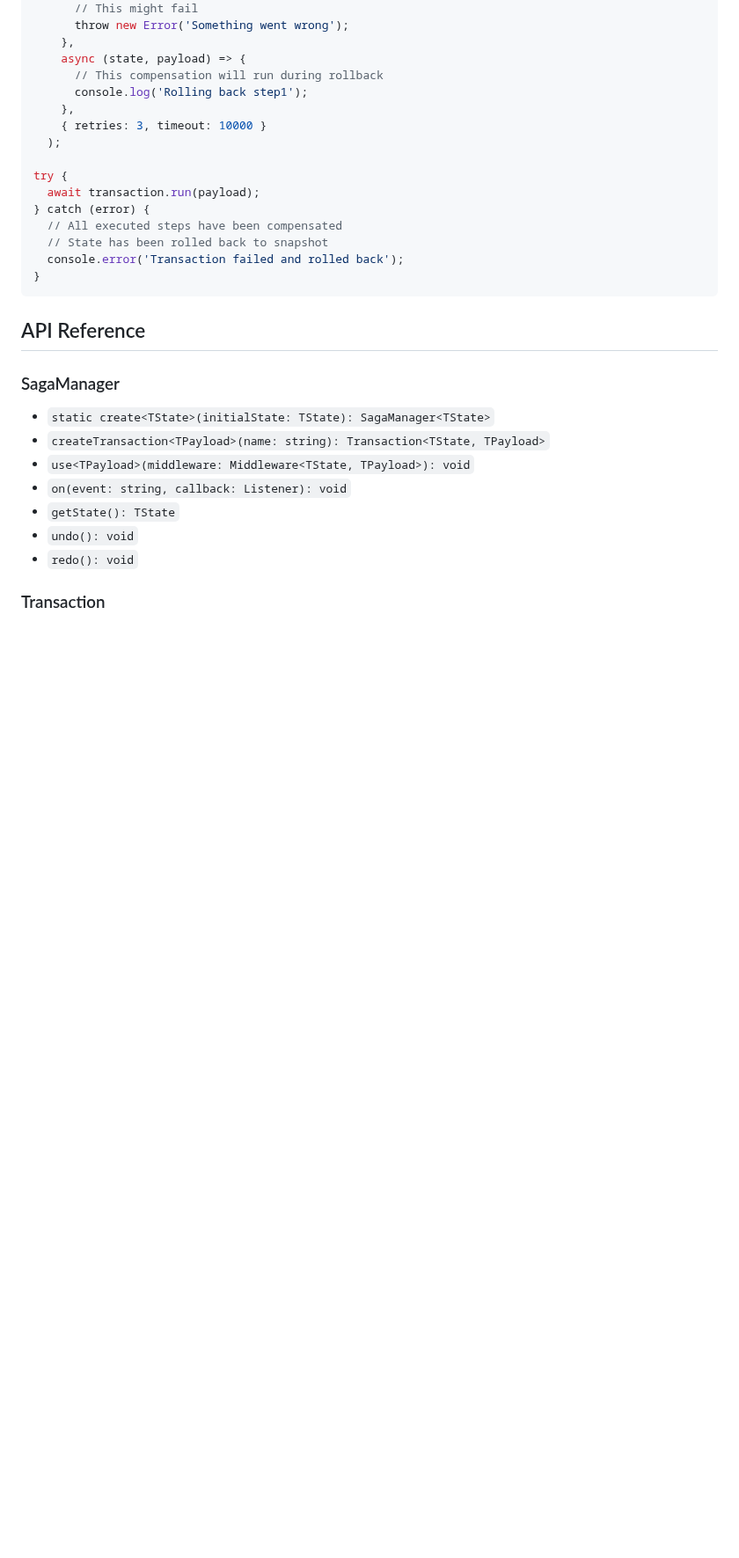
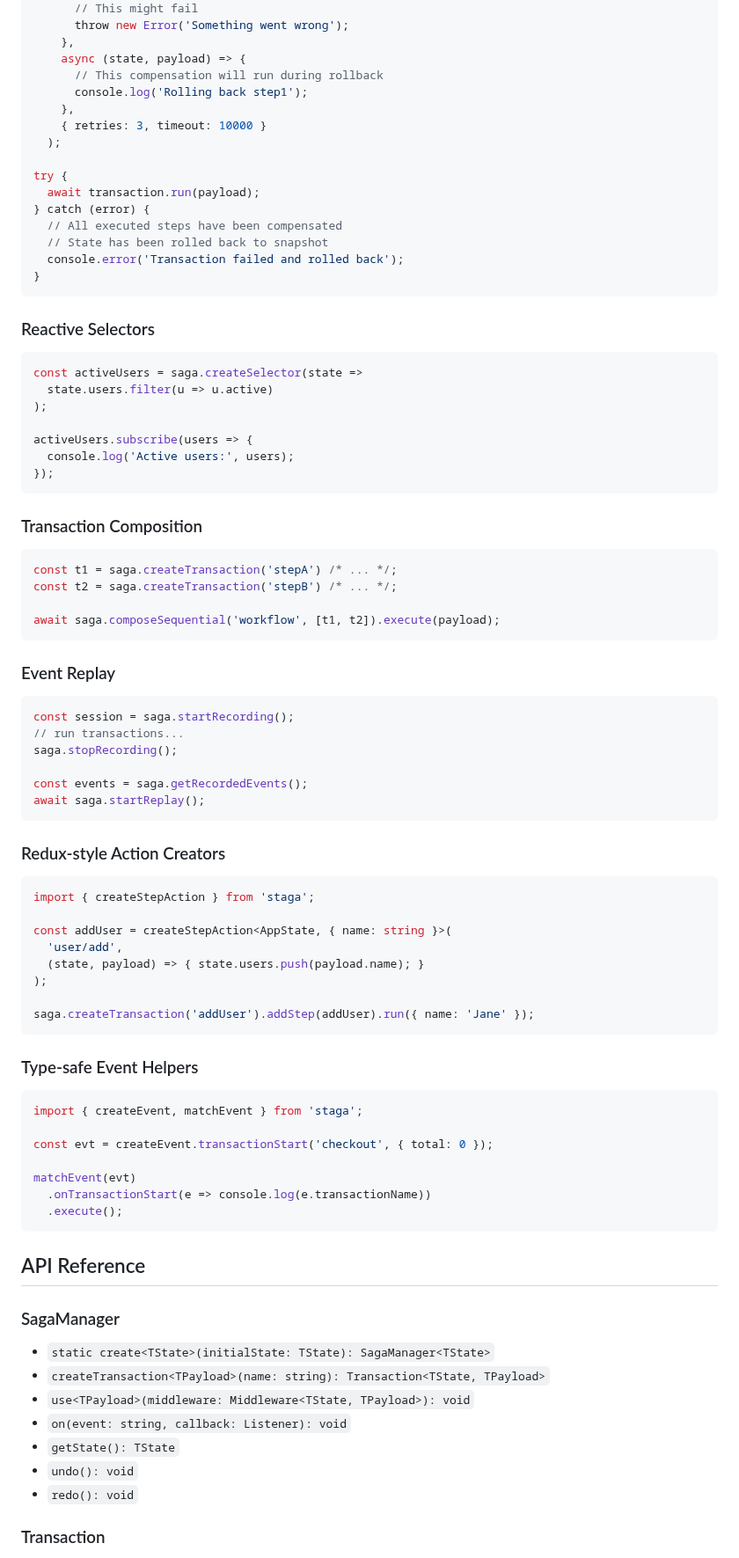
Before and after one commit to kubarskii/staga, a Markdown page: README.md, the part around one of its changes. Shown at 88% size. GitHub-like rendering; blank space fills up the shorter version.

Commit message:
docs: document advanced features

````diff
--- a/README.md
+++ b/README.md
@@ -230,6 +235,63 @@ try {
 }
 ```
 
+### Reactive Selectors
+
+```typescript
+const activeUsers = saga.createSelector(state =>
+  state.users.filter(u => u.active)
+);
+
+activeUsers.subscribe(users => {
+  console.log('Active users:', users);
+});
+```
+
+### Transaction Composition
+
+```typescript
+const t1 = saga.createTransaction('stepA') /* ... */;
+const t2 = saga.createTransaction('stepB') /* ... */;
+
+await saga.composeSequential('workflow', [t1, t2]).execute(payload);
+```
+
+### Event Replay
+
+```typescript
+const session = saga.startRecording();
+// run transactions...
+saga.stopRecording();
+
+const events = saga.getRecordedEvents();
+await saga.startReplay();
+```
+
+### Redux-style Action Creators
+
+```typescript
+import { createStepAction } from 'staga';
+
+const addUser = createStepAction<AppState, { name: string }>(
+  'user/add',
+  (state, payload) => { state.users.push(payload.name); }
+);
+
+saga.createTransaction('addUser').addStep(addUser).run({ name: 'Jane' });
+```
+
+### Type-safe Event Helpers
+
+```typescript
+import { createEvent, matchEvent } from 'staga';
+
+const evt = createEvent.transactionStart('checkout', { total: 0 });
+
+matchEvent(evt)
+  .onTransactionStart(e => console.log(e.transactionName))
+  .execute();
+```
+
 ## API Reference
 
 ### SagaManager
````
Also changed, not shown: other parts of README.md (+5 -0 lines).
